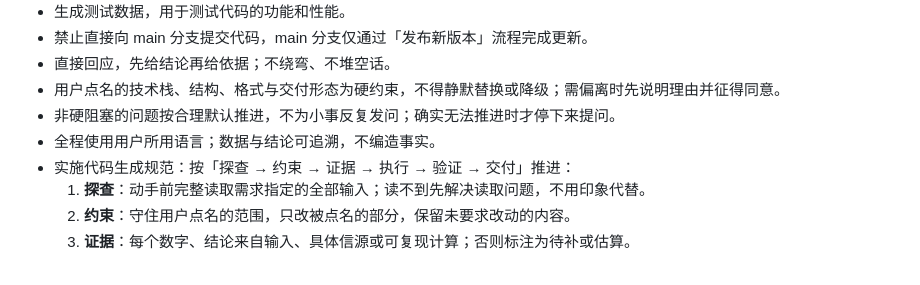
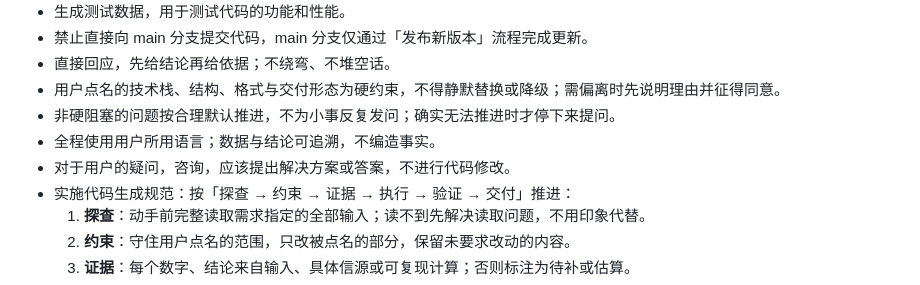
Before and after one commit to raysico/any-sync-learn, a Markdown page: AGENTS.md, the part around the change. GitHub-like rendering.

```diff
--- a/AGENTS.md
+++ b/AGENTS.md
@@ -21,6 +21,7 @@
 - 用户点名的技术栈、结构、格式与交付形态为硬约束，不得静默替换或降级；需偏离时先说明理由并征得同意。
 - 非硬阻塞的问题按合理默认推进，不为小事反复发问；确实无法推进时才停下来提问。
 - 全程使用用户所用语言；数据与结论可追溯，不编造事实。
+- 对于用户的疑问，咨询，应该提出解决方案或答案，不进行代码修改。
 - 实施代码生成规范：按「探查 → 约束 → 证据 → 执行 → 验证 → 交付」推进：
     1. **探查**：动手前完整读取需求指定的全部输入；读不到先解决读取问题，不用印象代替。
     2. **约束**：守住用户点名的范围，只改被点名的部分，保留未要求改动的内容。
```
Also changed, not shown: TECH-ARCHI.md (+1 -1 lines), TECH.md (+18 -1 lines).
